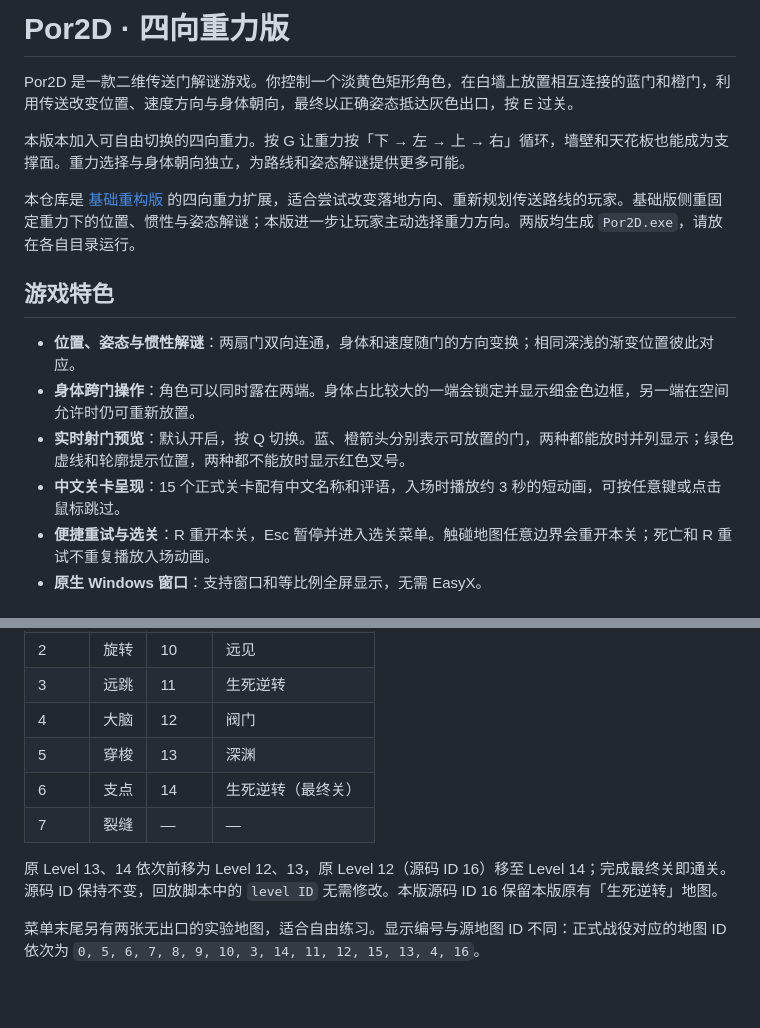
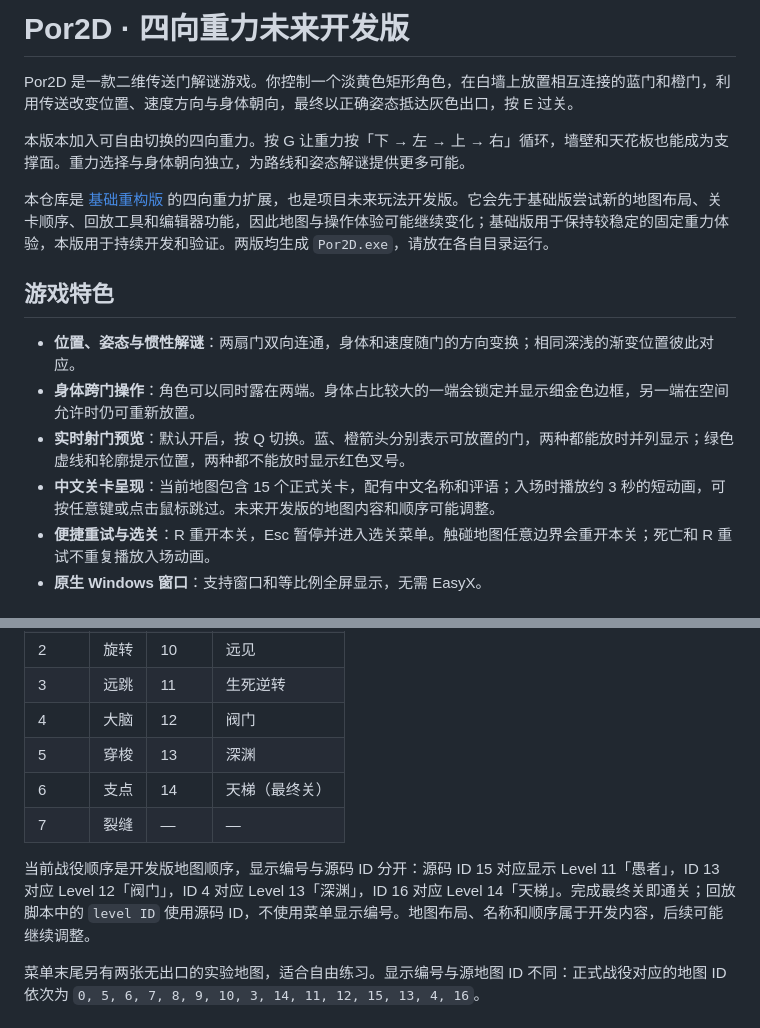
Before and after one commit to Scenvir/Por2D, a Markdown page: README.md, 2 parts joined by grey strips. Rendered like a GitHub page; blank space fills up the shorter version.

Commit message:
Document Por2D as future development edition

```diff
--- a/README.md
+++ b/README.md
@@ -1,17 +1,17 @@
-# Por2D · 四向重力版
+# Por2D · 四向重力未来开发版
 
 Por2D 是一款二维传送门解谜游戏。你控制一个淡黄色矩形角色，在白墙上放置相互连接的蓝门和橙门，利用传送改变位置、速度方向与身体朝向，最终以正确姿态抵达灰色出口，按 E 过关。
 
 本版本加入可自由切换的四向重力。按 G 让重力按「下 → 左 → 上 → 右」循环，墙壁和天花板也能成为支撑面。重力选择与身体朝向独立，为路线和姿态解谜提供更多可能。
 
-本仓库是 [基础重构版](https://github.com/Scenvir/Por2D_Reconstruction) 的四向重力扩展，适合尝试改变落地方向、重新规划传送路线的玩家。基础版侧重固定重力下的位置、惯性与姿态解谜；本版进一步让玩家主动选择重力方向。两版均生成 `Por2D.exe`，请放在各自目录运行。
+本仓库是 [基础重构版](https://github.com/Scenvir/Por2D_Reconstruction) 的四向重力扩展，也是项目未来玩法开发版。它会先于基础版尝试新的地图布局、关卡顺序、回放工具和编辑器功能，因此地图与操作体验可能继续变化；基础版用于保持较稳定的固定重力体验，本版用于持续开发和验证。两版均生成 `Por2D.exe`，请放在各自目录运行。
 
 ## 游戏特色
 
 - **位置、姿态与惯性解谜**：两扇门双向连通，身体和速度随门的方向变换；相同深浅的渐变位置彼此对应。
 - **身体跨门操作**：角色可以同时露在两端。身体占比较大的一端会锁定并显示细金色边框，另一端在空间允许时仍可重新放置。
 - **实时射门预览**：默认开启，按 Q 切换。蓝、橙箭头分别表示可放置的门，两种都能放时并列显示；绿色虚线和轮廓提示位置，两种都不能放时显示红色叉号。
-- **中文关卡呈现**：15 个正式关卡配有中文名称和评语，入场时播放约 3 秒的短动画，可按任意键或点击鼠标跳过。
+- **中文关卡呈现**：当前地图包含 15 个正式关卡，配有中文名称和评语；入场时播放约 3 秒的短动画，可按任意键或点击鼠标跳过。未来开发版的地图内容和顺序可能调整。
 - **便捷重试与选关**：R 重开本关，Esc 暂停并进入选关菜单。触碰地图任意边界会重开本关；死亡和 R 重试不重复播放入场动画。
 - **原生 Windows 窗口**：支持窗口和等比例全屏显示，无需 EasyX。
 
@@ -58,10 +58,10 @@ Por2D 是一款二维传送门解谜游戏。你控制一个淡黄色矩形角
 | 3 | 远跳 | 11 | 生死逆转 |
 | 4 | 大脑 | 12 | 阀门 |
 | 5 | 穿梭 | 13 | 深渊 |
-| 6 | 支点 | 14 | 生死逆转（最终关） |
+| 6 | 支点 | 14 | 天梯（最终关） |
 | 7 | 裂缝 | — | — |
 
-原 Level 13、14 依次前移为 Level 12、13，原 Level 12（源码 ID 16）移至 Level 14；完成最终关即通关。源码 ID 保持不变，回放脚本中的 `level ID` 无需修改。本版源码 ID 16 保留本版原有「生死逆转」地图。
+当前战役顺序是开发版地图顺序，显示编号与源码 ID 分开：源码 ID 15 对应显示 Level 11「愚者」，ID 13 对应 Level 12「阀门」，ID 4 对应 Level 13「深渊」，ID 16 对应 Level 14「天梯」。完成最终关即通关；回放脚本中的 `level ID` 使用源码 ID，不使用菜单显示编号。地图布局、名称和顺序属于开发内容，后续可能继续调整。
 
 菜单末尾另有两张无出口的实验地图，适合自由练习。显示编号与源地图 ID 不同：正式战役对应的地图 ID 依次为 `0, 5, 6, 7, 8, 9, 10, 3, 14, 11, 12, 15, 13, 4, 16`。
 
```
